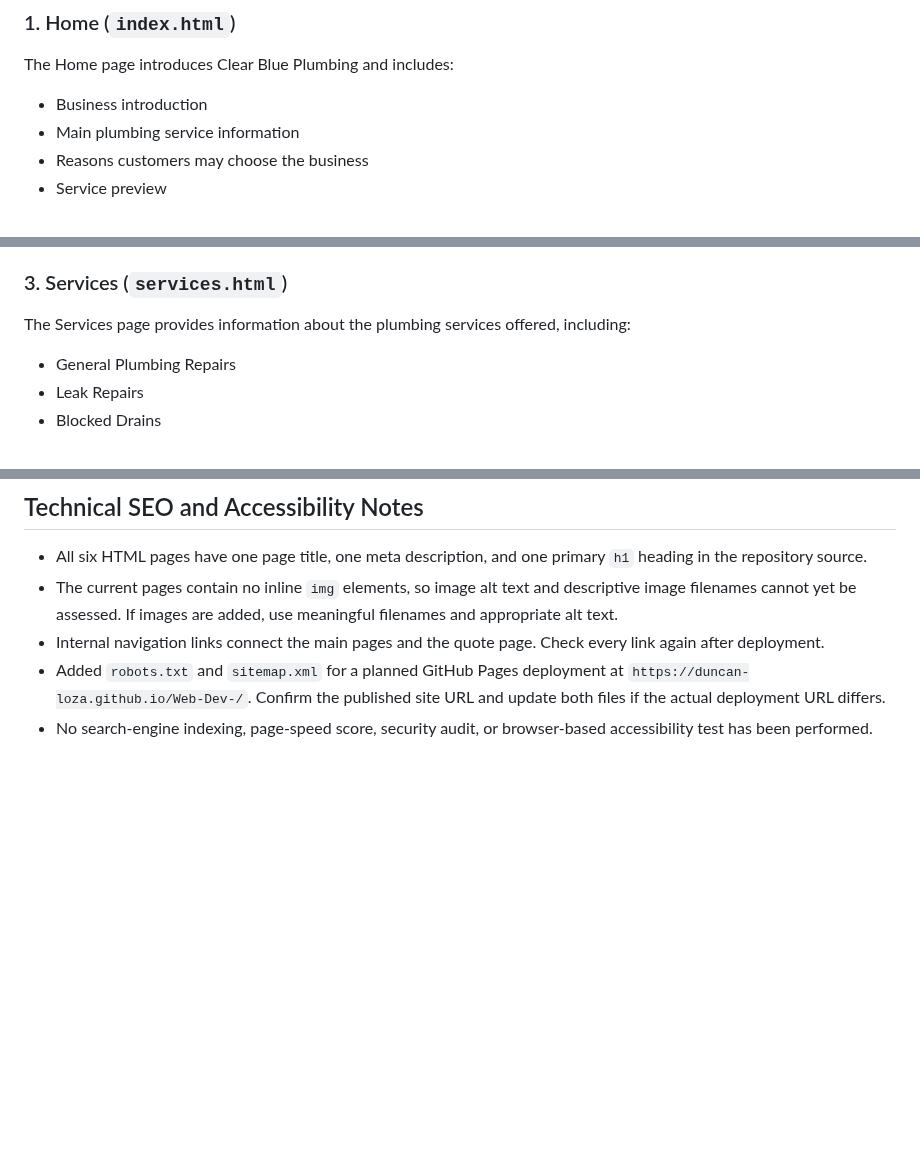
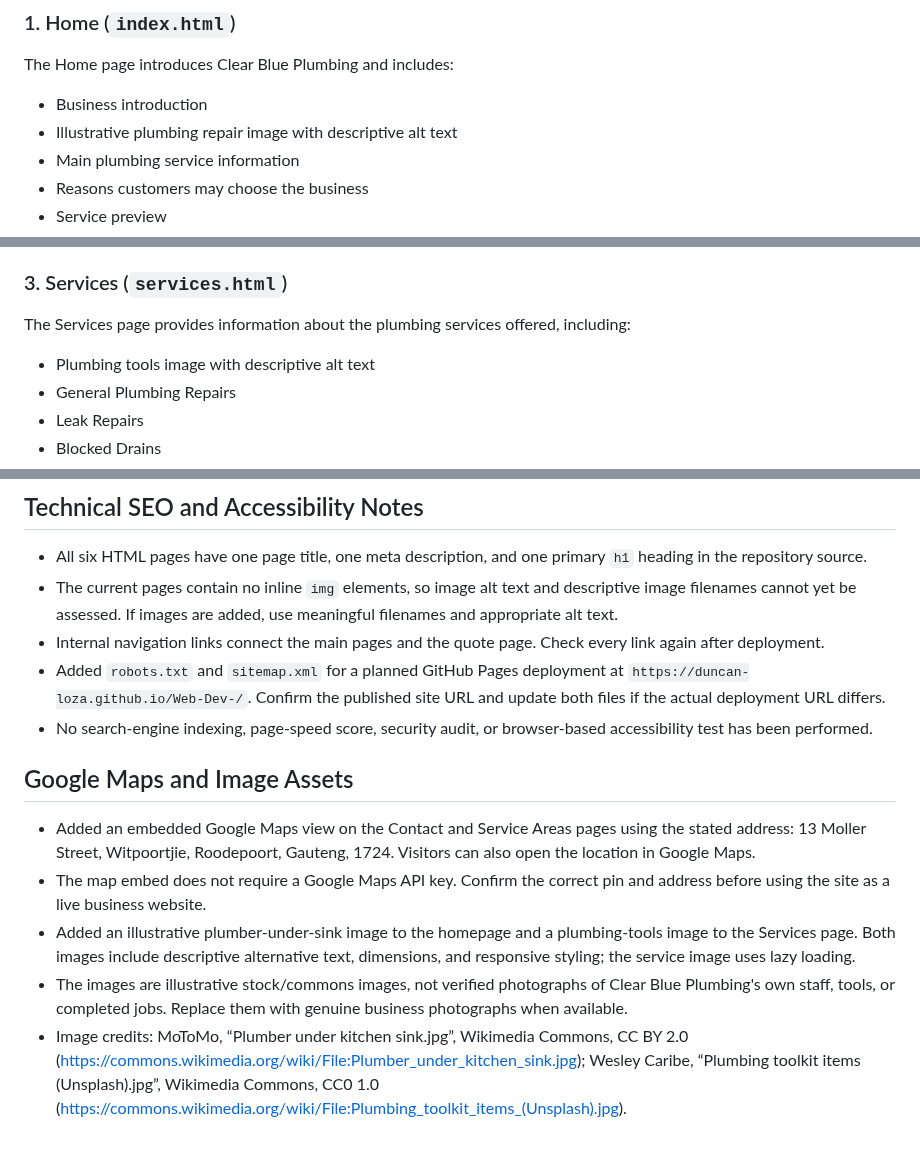
Before and after one commit to Duncan-Loza/Web-Dev-, a Markdown page: README.md, 3 parts joined by grey strips. Rendered like a GitHub page; blank space fills up the shorter version.

Commit message:
Document Google Maps integration and image credits

```diff
--- a/README.md
+++ b/README.md
@@ -60,6 +60,7 @@ The website consists of six HTML pages, including a dedicated Request a Quote pa
 The Home page introduces Clear Blue Plumbing and includes:
 
 - Business introduction
+- Illustrative plumbing repair image with descriptive alt text
 - Main plumbing service information
 - Reasons customers may choose the business
 - Service preview
@@ -82,6 +83,7 @@ The About page provides information about:
 
 The Services page provides information about the plumbing services offered, including:
 
+- Plumbing tools image with descriptive alt text
 - General Plumbing Repairs
 - Leak Repairs
 - Blocked Drains
@@ -175,3 +179,12 @@ The quote and contact forms submit asynchronously to the FormSubmit AJAX endpoin
 * Internal navigation links connect the main pages and the quote page. Check every link again after deployment.
 * Added `robots.txt` and `sitemap.xml` for a planned GitHub Pages deployment at `https://duncan-loza.github.io/Web-Dev-/`. Confirm the published site URL and update both files if the actual deployment URL differs.
 * No search-engine indexing, page-speed score, security audit, or browser-based accessibility test has been performed.
+
+
+## Google Maps and Image Assets
+
+* Added an embedded Google Maps view on the Contact and Service Areas pages using the stated address: 13 Moller Street, Witpoortjie, Roodepoort, Gauteng, 1724. Visitors can also open the location in Google Maps.
+* The map embed does not require a Google Maps API key. Confirm the correct pin and address before using the site as a live business website.
+* Added an illustrative plumber-under-sink image to the homepage and a plumbing-tools image to the Services page. Both images include descriptive alternative text, dimensions, and responsive styling; the service image uses lazy loading.
+* The images are illustrative stock/commons images, not verified photographs of Clear Blue Plumbing's own staff, tools, or completed jobs. Replace them with genuine business photographs when available.
+* Image credits: MoToMo, “Plumber under kitchen sink.jpg”, Wikimedia Commons, CC BY 2.0 (https://commons.wikimedia.org/wiki/File:Plumber_under_kitchen_sink.jpg); Wesley Caribe, “Plumbing toolkit items (Unsplash).jpg”, Wikimedia Commons, CC0 1.0 (https://commons.wikimedia.org/wiki/File:Plumbing_toolkit_items_(Unsplash).jpg).
```
Also changed, not shown: other parts of README.md (+2 -0 lines).
